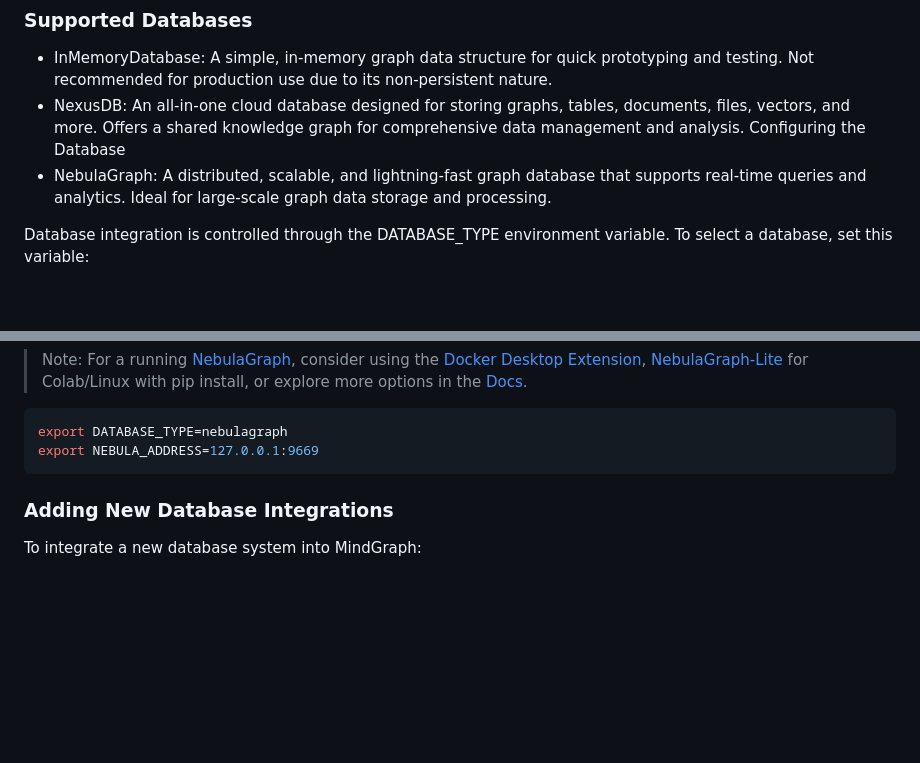
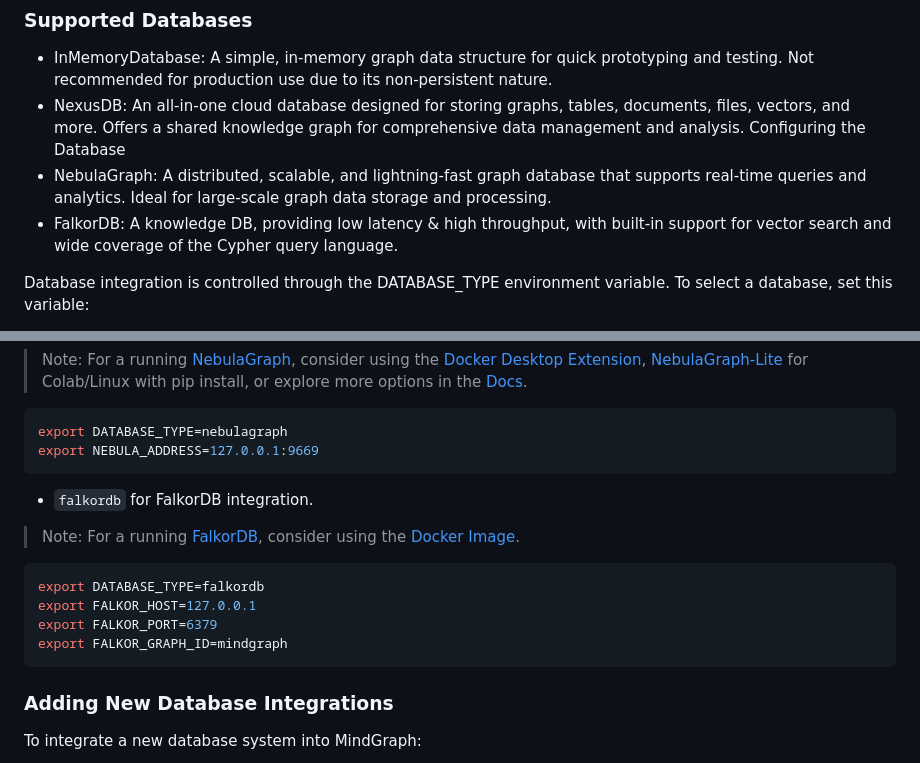
Before and after one commit to yoheinakajima/mindgraph, a Markdown page: readme.md, 2 parts joined by grey strips. GitHub-like rendering; blank space fills up the shorter version.

Commit message:
add falkordb to readme

````diff
--- a/readme.md
+++ b/readme.md
@@ -154,6 +154,7 @@ MindGraph supports flexible database integration to enhance its data storage and
 - NexusDB: An all-in-one cloud database designed for storing graphs, tables, documents, files, vectors, and more. Offers a shared knowledge graph for comprehensive data management and analysis.
 Configuring the Database
 - NebulaGraph: A distributed, scalable, and lightning-fast graph database that supports real-time queries and analytics. Ideal for large-scale graph data storage and processing.
+- FalkorDB: A knowledge DB, providing low latency & high throughput, with built-in support for vector search and wide coverage of the Cypher query language.
 
 Database integration is controlled through the DATABASE_TYPE environment variable. To select a database, set this variable:
 
@@ -171,6 +172,17 @@ export DATABASE_TYPE=nexusdb
 ```sh
 export DATABASE_TYPE=nebulagraph
 export NEBULA_ADDRESS=127.0.0.1:9669
+```
+
+-  `falkordb` for FalkorDB integration.
+
+> Note: For a running [FalkorDB](https://www.falkordb.com), consider using the [Docker Image](https://hub.docker.com/r/falkordb/falkordb).
+
+```sh
+export DATABASE_TYPE=falkordb
+export FALKOR_HOST=127.0.0.1
+export FALKOR_PORT=6379
+export FALKOR_GRAPH_ID=mindgraph
 ```
 
 ### Adding New Database Integrations
````
